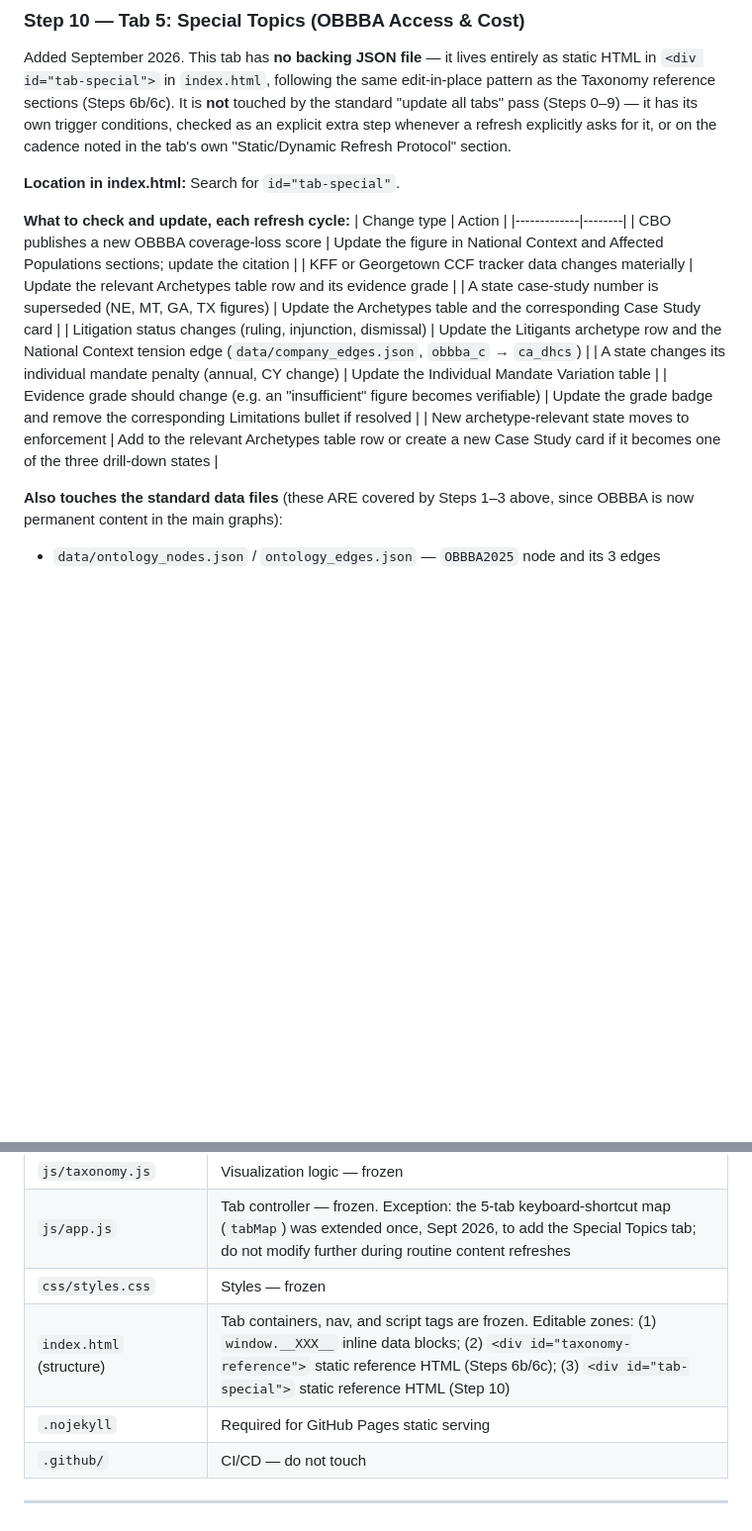
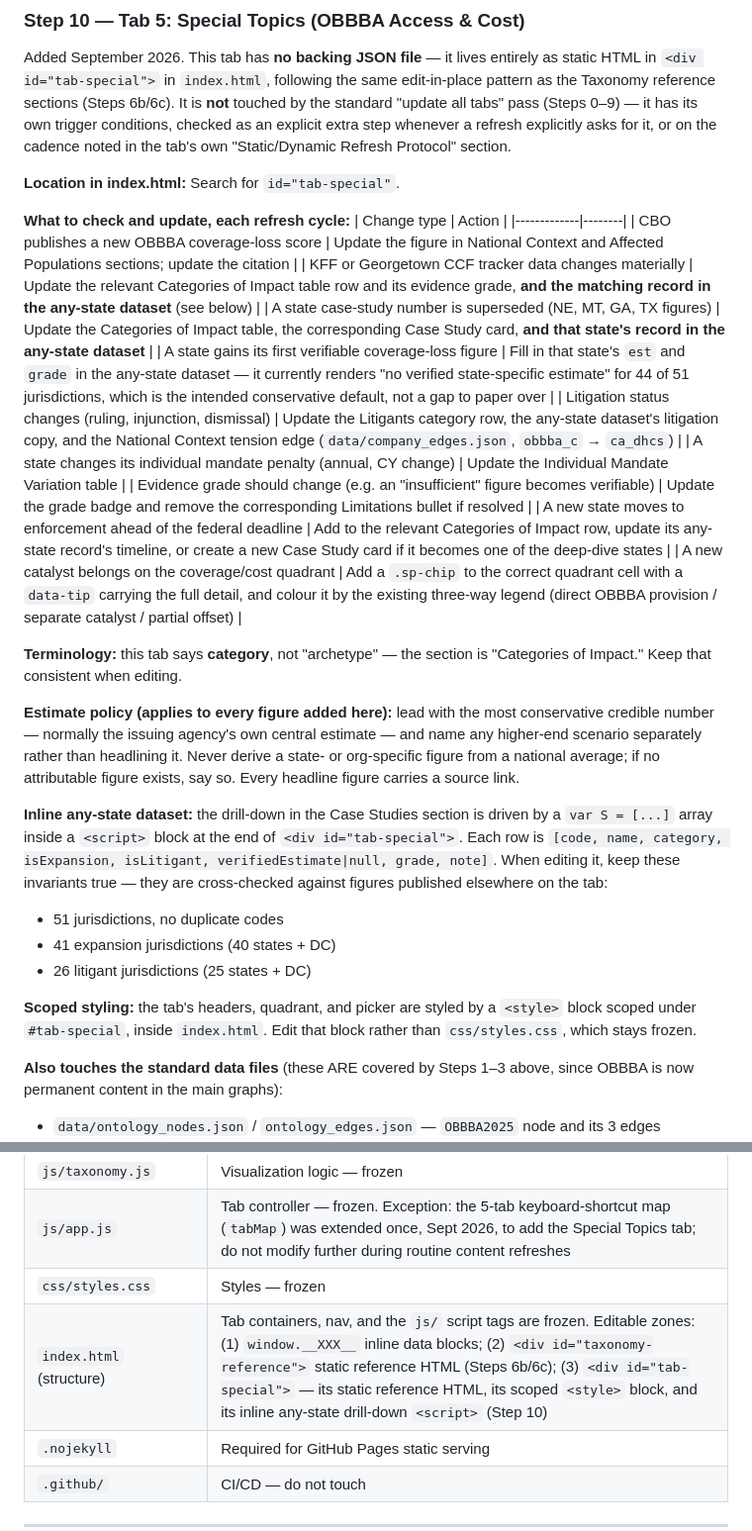
Before and after one commit to CORPUZ-2024/healthcare_topics_analytical_stacks, a Markdown page: CLAUDE.md, 2 parts joined by grey strips. Shown at 99% size. Rendered like a GitHub page; blank space fills up the shorter version.

```diff
--- a/CLAUDE.md
+++ b/CLAUDE.md
@@ -354,12 +354,25 @@ Added September 2026. This tab has **no backing JSON file** — it lives entirel
 | Change type | Action |
 |-------------|--------|
 | CBO publishes a new OBBBA coverage-loss score | Update the figure in National Context and Affected Populations sections; update the citation |
-| KFF or Georgetown CCF tracker data changes materially | Update the relevant Archetypes table row and its evidence grade |
-| A state case-study number is superseded (NE, MT, GA, TX figures) | Update the Archetypes table and the corresponding Case Study card |
-| Litigation status changes (ruling, injunction, dismissal) | Update the Litigants archetype row and the National Context tension edge (`data/company_edges.json`, `obbba_c` → `ca_dhcs`) |
+| KFF or Georgetown CCF tracker data changes materially | Update the relevant Categories of Impact table row and its evidence grade, **and the matching record in the any-state dataset** (see below) |
+| A state case-study number is superseded (NE, MT, GA, TX figures) | Update the Categories of Impact table, the corresponding Case Study card, **and that state's record in the any-state dataset** |
+| A state gains its first verifiable coverage-loss figure | Fill in that state's `est` and `grade` in the any-state dataset — it currently renders "no verified state-specific estimate" for 44 of 51 jurisdictions, which is the intended conservative default, not a gap to paper over |
+| Litigation status changes (ruling, injunction, dismissal) | Update the Litigants category row, the any-state dataset's litigation copy, and the National Context tension edge (`data/company_edges.json`, `obbba_c` → `ca_dhcs`) |
 | A state changes its individual mandate penalty (annual, CY change) | Update the Individual Mandate Variation table |
 | Evidence grade should change (e.g. an "insufficient" figure becomes verifiable) | Update the grade badge and remove the corresponding Limitations bullet if resolved |
-| New archetype-relevant state moves to enforcement | Add to the relevant Archetypes table row or create a new Case Study card if it becomes one of the three drill-down states |
+| A new state moves to enforcement ahead of the federal deadline | Add to the relevant Categories of Impact row, update its any-state record's timeline, or create a new Case Study card if it becomes one of the deep-dive states |
+| A new catalyst belongs on the coverage/cost quadrant | Add a `.sp-chip` to the correct quadrant cell with a `data-tip` carrying the full detail, and colour it by the existing three-way legend (direct OBBBA provision / separate catalyst / partial offset) |
+
+**Terminology:** this tab says **category**, not "archetype" — the section is "Categories of Impact." Keep that consistent when editing.
+
+**Estimate policy (applies to every figure added here):** lead with the most conservative credible number — normally the issuing agency's own central estimate — and name any higher-end scenario separately rather than headlining it. Never derive a state- or org-specific figure from a national average; if no attributable figure exists, say so. Every headline figure carries a source link.
+
+**Inline any-state dataset:** the drill-down in the Case Studies section is driven by a `var S = [...]` array inside a `<script>` block at the end of `<div id="tab-special">`. Each row is `[code, name, category, isExpansion, isLitigant, verifiedEstimate|null, grade, note]`. When editing it, keep these invariants true — they are cross-checked against figures published elsewhere on the tab:
+- 51 jurisdictions, no duplicate codes
+- 41 expansion jurisdictions (40 states + DC)
+- 26 litigant jurisdictions (25 states + DC)
+
+**Scoped styling:** the tab's headers, quadrant, and picker are styled by a `<style>` block scoped under `#tab-special`, inside `index.html`. Edit that block rather than `css/styles.css`, which stays frozen.
 
 **Also touches the standard data files** (these ARE covered by Steps 1–3 above, since OBBBA is now permanent content in the main graphs):
 - `data/ontology_nodes.json` / `ontology_edges.json` — `OBBBA2025` node and its 3 edges
@@ -381,7 +394,7 @@ Added September 2026. This tab has **no backing JSON file** — it lives entirel
 | `js/taxonomy.js` | Visualization logic — frozen |
 | `js/app.js` | Tab controller — frozen. Exception: the 5-tab keyboard-shortcut map (`tabMap`) was extended once, Sept 2026, to add the Special Topics tab; do not modify further during routine content refreshes |
 | `css/styles.css` | Styles — frozen |
-| `index.html` (structure) | Tab containers, nav, and script tags are frozen. Editable zones: (1) `window.__XXX__` inline data blocks; (2) `<div id="taxonomy-reference">` static reference HTML (Steps 6b/6c); (3) `<div id="tab-special">` static reference HTML (Step 10) |
+| `index.html` (structure) | Tab containers, nav, and the `js/` script tags are frozen. Editable zones: (1) `window.__XXX__` inline data blocks; (2) `<div id="taxonomy-reference">` static reference HTML (Steps 6b/6c); (3) `<div id="tab-special">` — its static reference HTML, its scoped `<style>` block, and its inline any-state drill-down `<script>` (Step 10) |
 | `.nojekyll` | Required for GitHub Pages static serving |
 | `.github/` | CI/CD — do not touch |
 
```
Also changed, not shown: README.md (+15 -7 lines).
